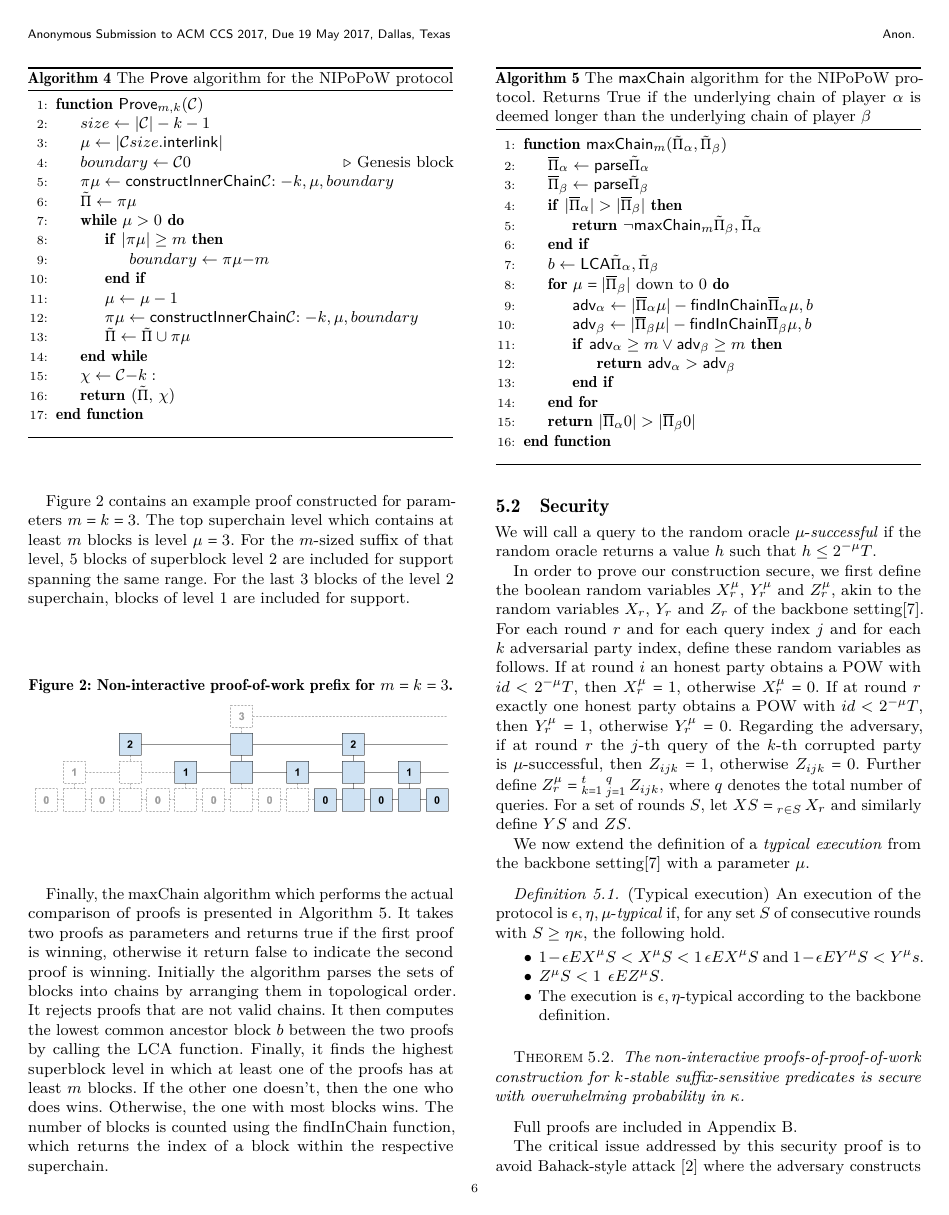
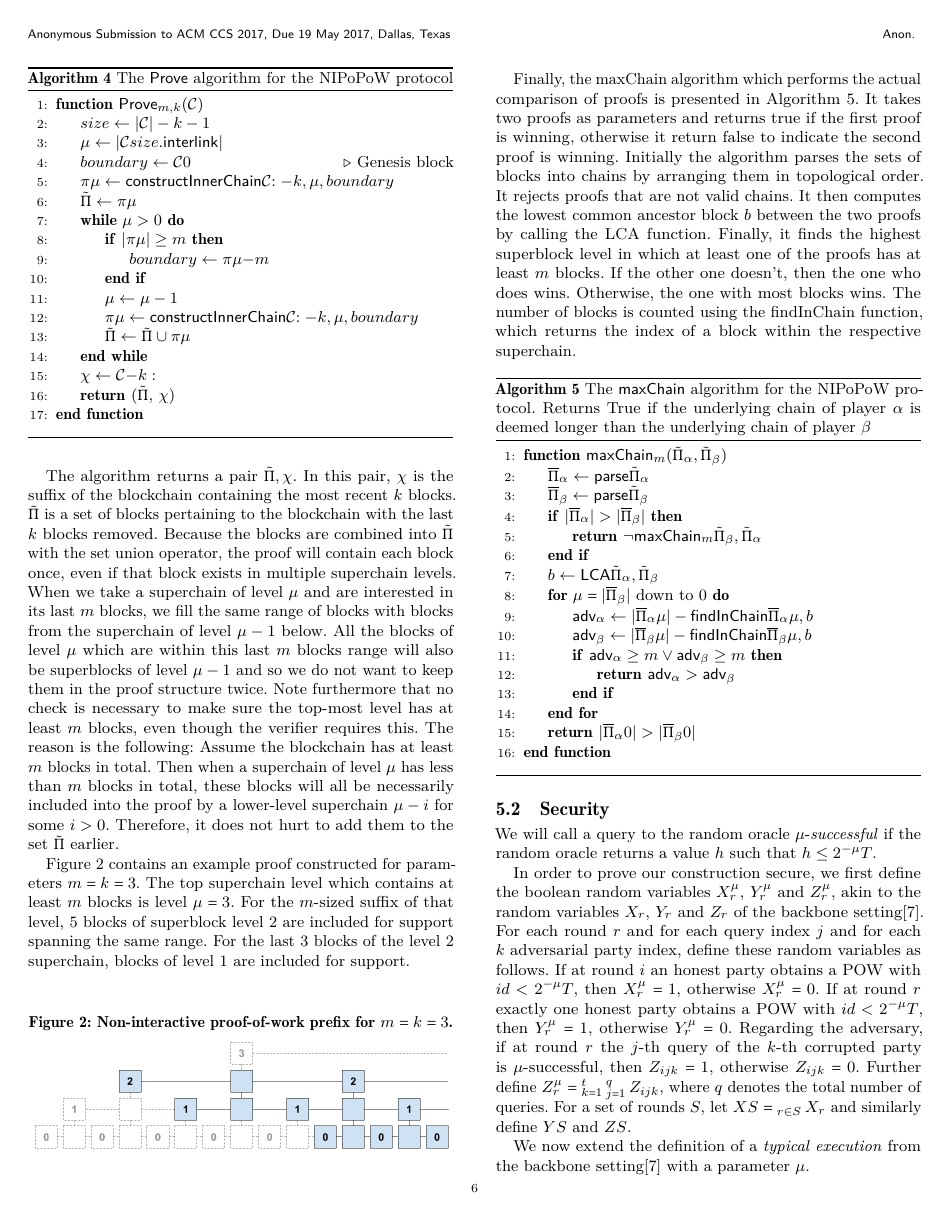
Before and after one commit to dionyziz/popow, a LaTeX paper (whitepaper/nipopows.tex, which reads whitepaper/construction.tex): page 6 of 16. Compiled offline with pdfLaTeX.

Commit message:
Clarify top-level superchain is not special
Fix #20

```diff
--- a/whitepaper/construction.tex
+++ b/whitepaper/construction.tex
@@ -68,3 +71,20 @@ the same span as that suffix is also included, until level $0$ is reached.
+The algorithm returns a pair $(\tilde\Pi, \chi)$. In this pair, $\chi$ is the
+suffix of the blockchain containing the most recent $k$ blocks. $\tilde\Pi$ is
+a set of blocks pertaining to the blockchain with the last $k$ blocks removed.
+Because the blocks are combined into $\tilde\Pi$ with the set union operator,
+the proof will contain each block once, even if that block exists in multiple
+superchain levels. When we take a superchain of level $\mu$ and are interested
+in its last $m$ blocks, we fill the same range of blocks with blocks from the
+superchain of level $\mu - 1$ below.  All the blocks of level $\mu$ which are
+within this last $m$ blocks range will also be superblocks of level $\mu - 1$
+and so we do not want to keep them in the proof structure twice.  Note
+furthermore that no check is necessary to make sure the top-most level has at
+least $m$ blocks, even though the verifier requires this. The reason is the
+following: Assume the blockchain has at least $m$ blocks in total. Then when a
+superchain of level $\mu$ has less than $m$ blocks in total, these blocks will
+all be necessarily included into the proof by a lower-level superchain $\mu -
+i$ for some $i > 0$.  Therefore, it does not hurt to add them to the set
+$\tilde\Pi$ earlier.
 
 % \begin{figure}[h]
 %     \caption{The first of a series of interactive proofs-of-proof-of-work for
```
Also changed, not shown: whitepaper/construction.tex (5 more changed lines).
